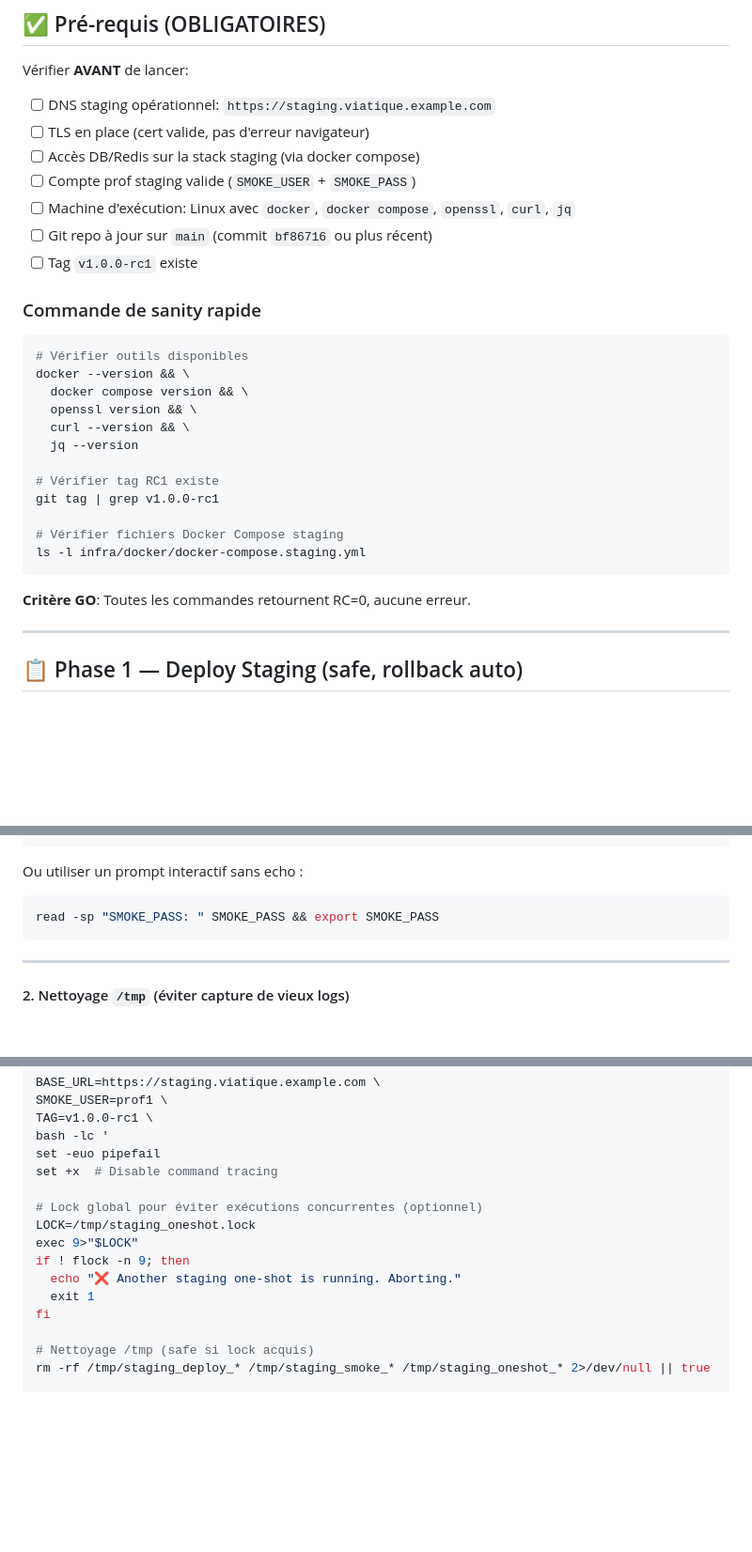
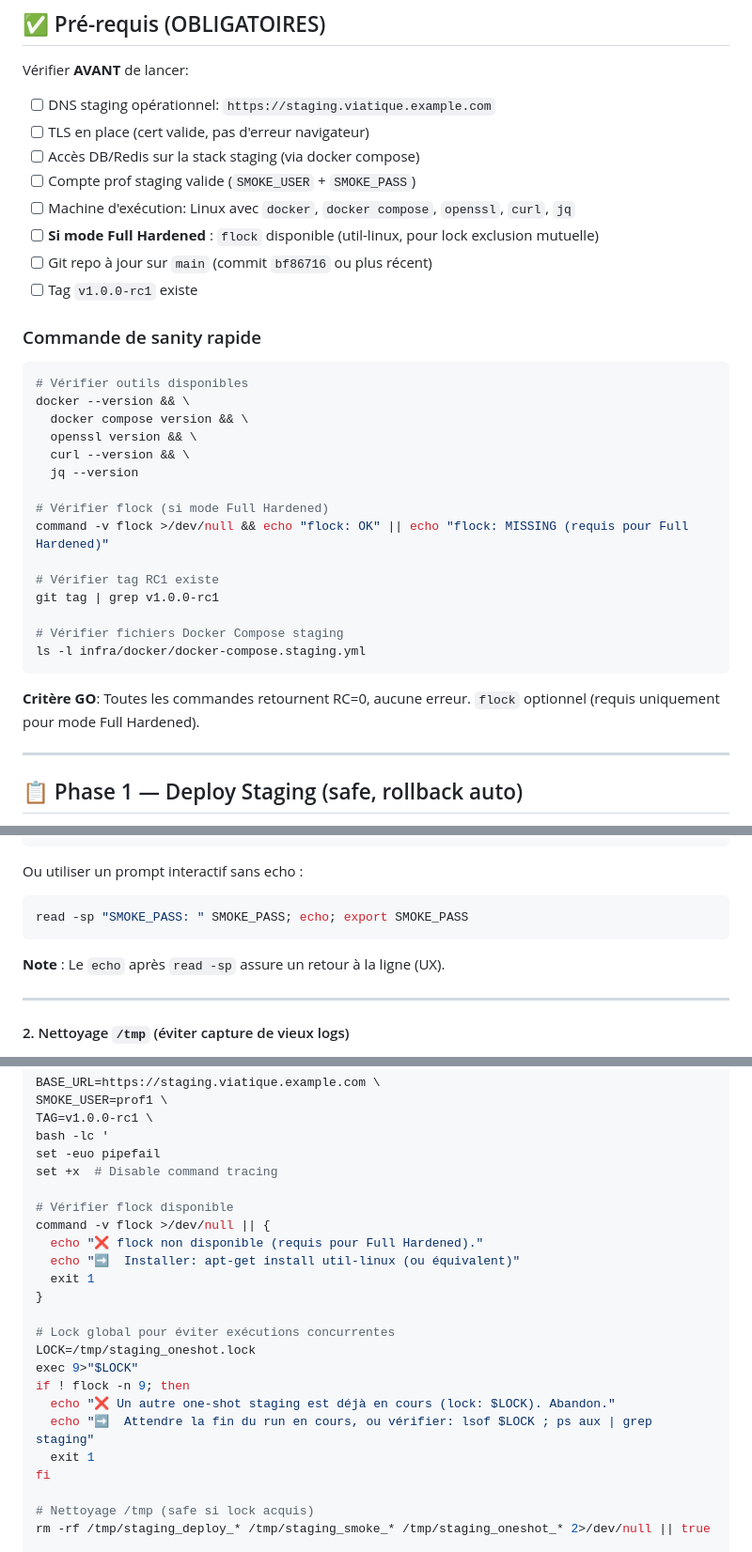
Before and after one commit to cyranoaladin/Korrigo, a Markdown page: RUNBOOK_STAGING.md, 3 parts joined by grey strips. Shown at 94% size. Drawn GitHub-style; blank space fills up the shorter version.

Commit message:
docs: Apply SRE-level polish (compliance-ready)
Finitions pour audit SRE parano:

1. flock pré-requis:
   - Ajouté dans checklist pré-requis (conditionnel: si Full Hardened)
   - Ajouté dans sanity check (avec fallback message clair)
   - Check runtime dans Full Hardened (message clair + install hint)
   - Pas bloquant pour modes Standard/Secrets (optionnel)

2. Message flock en français:
   - Harmonisé avec le reste du runbook (FR)
   - Indication claire du lock path
   - Commandes de diagnostic: lsof + ps aux | grep staging
   - UX: utilisateur sait immédiatement quoi faire

3. read -sp avec echo:
   - Ajout 'echo' après read -sp pour retour à la ligne (UX)
   - Note explicative: 'Le echo assure un retour à la ligne'
   - Évite confusion copier-coller

Result: Runbook SRE-proof, zéro 'oui mais...' possible.

````diff
--- a/RUNBOOK_STAGING.md
+++ b/RUNBOOK_STAGING.md
@@ -16,6 +16,7 @@ Vérifier **AVANT** de lancer:
 - [ ] Accès DB/Redis sur la stack staging (via docker compose)
 - [ ] Compte prof staging valide (`SMOKE_USER` + `SMOKE_PASS`)
 - [ ] Machine d'exécution: Linux avec `docker`, `docker compose`, `openssl`, `curl`, `jq`
+- [ ] **Si mode Full Hardened** : `flock` disponible (util-linux, pour lock exclusion mutuelle)
 - [ ] Git repo à jour sur `main` (commit `bf86716` ou plus récent)
 - [ ] Tag `v1.0.0-rc1` existe
 
@@ -29,6 +30,9 @@ docker --version && \
   curl --version && \
   jq --version
 
+# Vérifier flock (si mode Full Hardened)
+command -v flock >/dev/null && echo "flock: OK" || echo "flock: MISSING (requis pour Full Hardened)"
+
 # Vérifier tag RC1 existe
 git tag | grep v1.0.0-rc1
 
@@ -36,7 +40,7 @@ git tag | grep v1.0.0-rc1
 ls -l infra/docker/docker-compose.staging.yml
 ```
 
-**Critère GO**: Toutes les commandes retournent RC=0, aucune erreur.
+**Critère GO**: Toutes les commandes retournent RC=0, aucune erreur. `flock` optionnel (requis uniquement pour mode Full Hardened).
 
 ---
 
@@ -539,8 +543,10 @@ export HISTCONTROL=ignorespace
 
 Ou utiliser un prompt interactif sans echo :
 ```bash
-read -sp "SMOKE_PASS: " SMOKE_PASS && export SMOKE_PASS
+read -sp "SMOKE_PASS: " SMOKE_PASS; echo; export SMOKE_PASS
 ```
+
+**Note** : Le `echo` après `read -sp` assure un retour à la ligne (UX).
 
 ---
 
@@ -614,11 +620,19 @@ bash -lc '
 set -euo pipefail
 set +x  # Disable command tracing
 
-# Lock global pour éviter exécutions concurrentes (optionnel)
+# Vérifier flock disponible
+command -v flock >/dev/null || {
+  echo "❌ flock non disponible (requis pour Full Hardened)."
+  echo "➡️  Installer: apt-get install util-linux (ou équivalent)"
+  exit 1
+}
+
+# Lock global pour éviter exécutions concurrentes
 LOCK=/tmp/staging_oneshot.lock
 exec 9>"$LOCK"
 if ! flock -n 9; then
-  echo "❌ Another staging one-shot is running. Aborting."
+  echo "❌ Un autre one-shot staging est déjà en cours (lock: $LOCK). Abandon."
+  echo "➡️  Attendre la fin du run en cours, ou vérifier: lsof $LOCK ; ps aux | grep staging"
   exit 1
 fi
 
````
